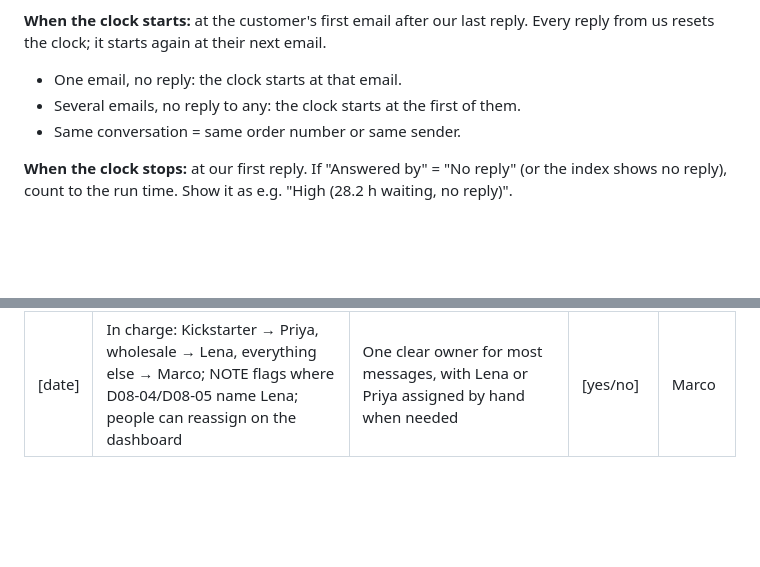
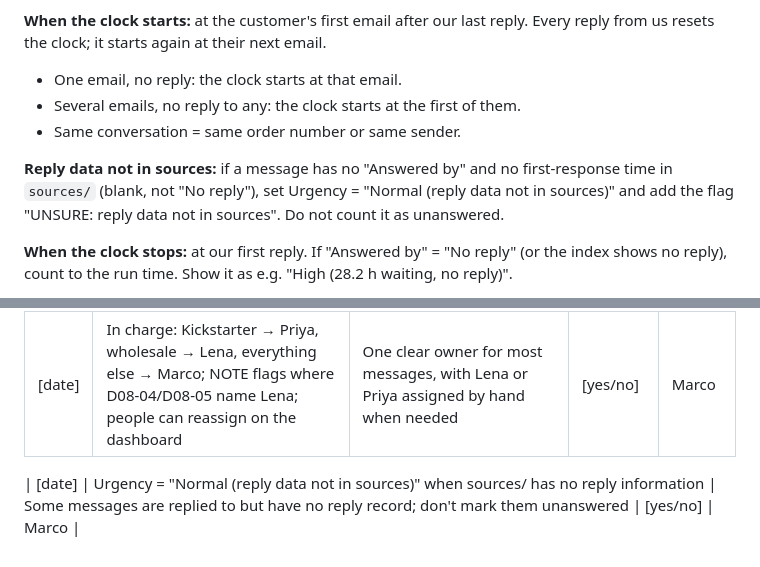
Before and after one commit to ivitiongson/Tannerhill, a Markdown page: CLAUDE.md, 2 parts joined by grey strips. GitHub-like rendering; blank space fills up the shorter version.

```diff
--- a/CLAUDE.md
+++ b/CLAUDE.md
@@ -79,6 +79,8 @@ Urgency measures response time only, so the team can see which emails missed the
 - Several emails, no reply to any: the clock starts at the first of them.
 - Same conversation = same order number or same sender.
 
+**Reply data not in sources:** if a message has no "Answered by" and no first-response time in `sources/` (blank, not "No reply"), set Urgency = "Normal (reply data not in sources)" and add the flag "UNSURE: reply data not in sources". Do not count it as unanswered.
+
 **When the clock stops:** at our first reply. If "Answered by" = "No reply" (or the index shows no reply), count to the run time. Show it as e.g. "High (28.2 h waiting, no reply)".
 
 **Earlier emails not in the pack:** if a message says the customer wrote before (e.g. "second time asking") but the earlier email isn't in the pack, count from this message and add the flag "UNSURE: earlier emails not in pack, real wait is longer". Never guess the earlier date.
@@ -104,3 +106,5 @@ End every run with: rows processed, files created, and any rule from section 1 t
 | [date] | Added "Case opened" column (first email) | Show when each case started | [yes/no] | Ivs |
 | [date] | Warranty and returns now go to Marco (third claim in a year and money stay with Lena) | D08-05 gives warranty/returns decisions to Marco; Day 8 says "Route to Marco" | [yes/no] | Marco |
 | [date] | In charge: Kickstarter → Priya, wholesale → Lena, everything else → Marco; NOTE flags where D08-04/D08-05 name Lena; people can reassign on the dashboard | One clear owner for most messages, with Lena or Priya assigned by hand when needed | [yes/no] | Marco |
+
+| [date] | Urgency = "Normal (reply data not in sources)" when sources/ has no reply information | Some messages are replied to but have no reply record; don't mark them unanswered | [yes/no] | Marco |
```
